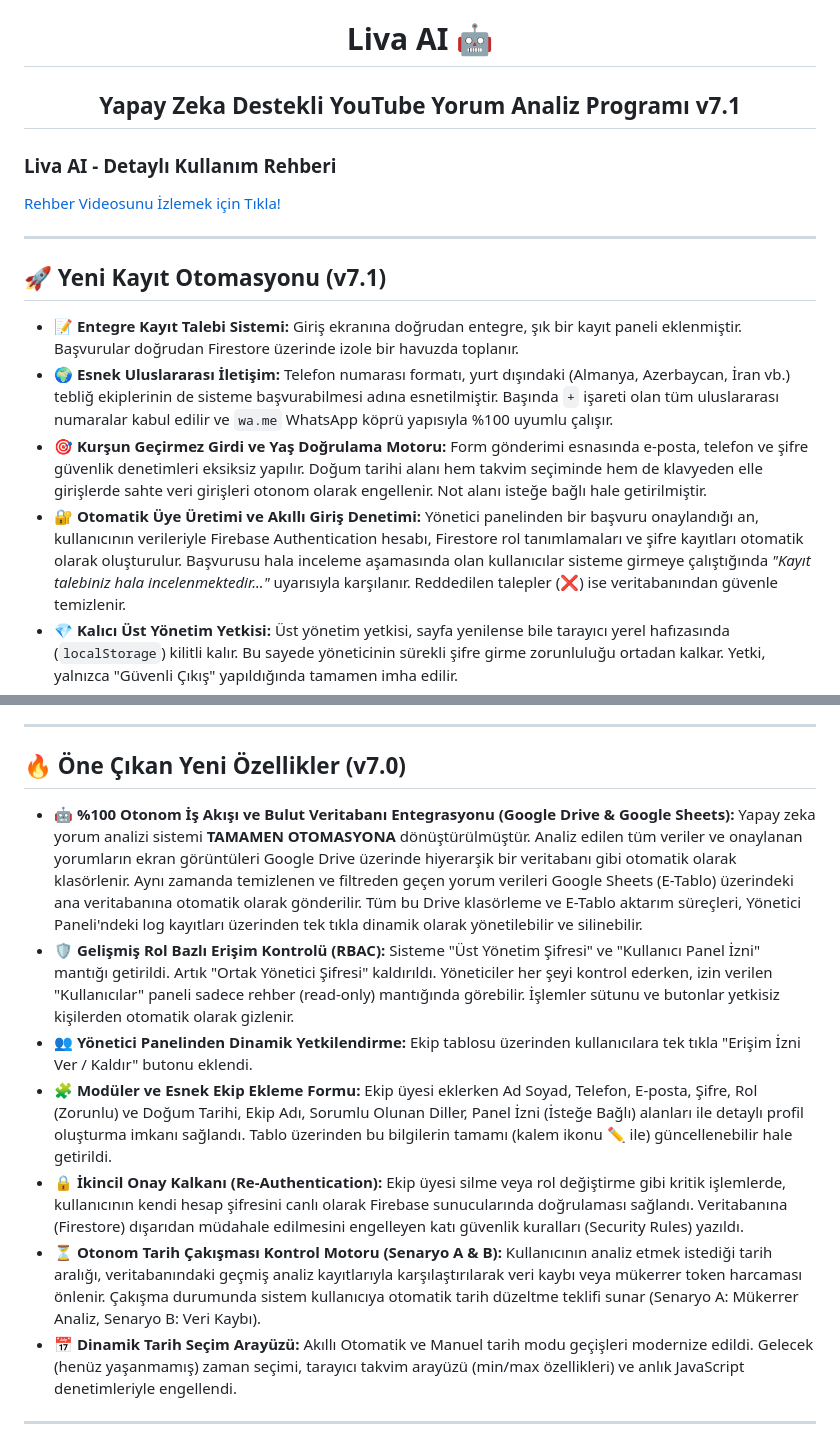
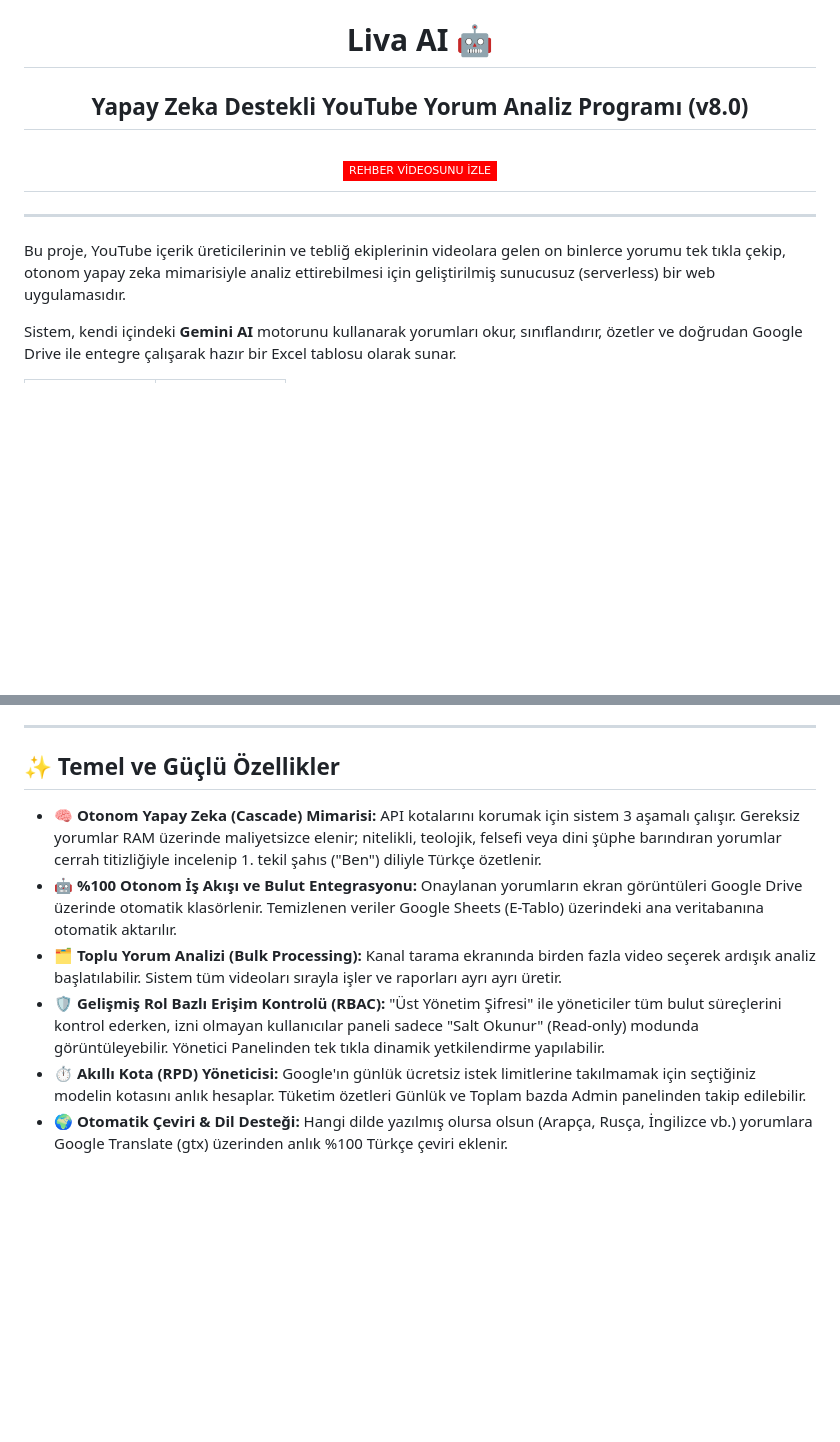
Before and after one commit to faruk-cesur/LivaAI-YouTubeYorumAnalizProgram, a Markdown page: README.md, 2 parts joined by grey strips. Rendered like a GitHub page; badges without logos; blank space fills up the shorter version.

```diff
--- a/README.md
+++ b/README.md
@@ -3,20 +3,18 @@
 </h1>
 
 <h2 align="center">
-  <strong>Yapay Zeka Destekli YouTube Yorum Analiz Programı v7.1</strong>
+  <strong>Yapay Zeka Destekli YouTube Yorum Analiz Programı (v8.0)</strong>
 </h2>
 
-<h3>Liva AI - Detaylı Kullanım Rehberi</h3>
-
-[Rehber Videosunu İzlemek için Tıkla!](https://youtu.be/EQgztO0zY48)
+<h2 align="center">
+  <a href="https://youtu.be/EQgztO0zY48">
+    <img src="https://img.shields.io/badge/REHBER_VİDEOSUNU_İZLE-FF0000?style=flat-square&logo=youtube&logoColor=white" width="300">
+  </a>
+</h2>
 
 <hr>
 
-## 🚀 Yeni Kayıt Otomasyonu (v7.1)
+Bu proje, YouTube içerik üreticilerinin ve tebliğ ekiplerinin videolara gelen on binlerce yorumu tek tıkla çekip, otonom yapay zeka mimarisiyle analiz ettirebilmesi için geliştirilmiş sunucusuz (serverless) bir web uygulamasıdır.
 
-*   **📝 Entegre Kayıt Talebi Sistemi:** Giriş ekranına doğrudan entegre, şık bir kayıt paneli eklenmiştir. Başvurular doğrudan Firestore üzerinde izole bir havuzda toplanır.
-*   **🌍 Esnek Uluslararası İletişim:** Telefon numarası formatı, yurt dışındaki (Almanya, Azerbaycan, İran vb.) tebliğ ekiplerinin de sisteme başvurabilmesi adına esnetilmiştir. Başında `+` işareti olan tüm uluslararası numaralar kabul edilir ve `wa.me` WhatsApp köprü yapısıyla %100 uyumlu çalışır.
-*   **🎯 Kurşun Geçirmez Girdi ve Yaş Doğrulama Motoru:** Form gönderimi esnasında e-posta, telefon ve şifre güvenlik denetimleri eksiksiz yapılır. Doğum tarihi alanı hem takvim seçiminde hem de klavyeden elle girişlerde sahte veri girişleri otonom olarak engellenir. Not alanı isteğe bağlı hale getirilmiştir.
-*   **🔐 Otomatik Üye Üretimi ve Akıllı Giriş Denetimi:** Yönetici panelinden bir başvuru onaylandığı an, kullanıcının verileriyle Firebase Authentication hesabı, Firestore rol tanımlamaları ve şifre kayıtları otomatik olarak oluşturulur. Başvurusu hala inceleme aşamasında olan kullanıcılar sisteme girmeye çalıştığında *"Kayıt talebiniz hala incelenmektedir..."* uyarısıyla karşılanır. Reddedilen talepler (❌) ise veritabanından güvenle temizlenir.
-*   **💎 Kalıcı Üst Yönetim Yetkisi:** Üst yönetim yetkisi, sayfa yenilense bile tarayıcı yerel hafızasında (`localStorage`) kilitli kalır. Bu sayede yöneticinin sürekli şifre girme zorunluluğu ortadan kalkar. Yetki, yalnızca "Güvenli Çıkış" yapıldığında tamamen imha edilir.
+Sistem, kendi içindeki **Gemini AI** motorunu kullanarak yorumları okur, sınıflandırır, özetler ve doğrudan Google Drive ile entegre çalışarak hazır bir Excel tablosu olarak sunar.
 
@@ -23,12 +33,11 @@
 <hr>
 
-## 🔥 Öne Çıkan Yeni Özellikler (v7.0)
+## ✨ Temel ve Güçlü Özellikler
 
-*   **🤖 %100 Otonom İş Akışı ve Bulut Veritabanı Entegrasyonu (Google Drive & Google Sheets):** Yapay zeka yorum analizi sistemi **TAMAMEN OTOMASYONA** dönüştürülmüştür. Analiz edilen tüm veriler ve onaylanan yorumların ekran görüntüleri Google Drive üzerinde hiyerarşik bir veritabanı gibi otomatik olarak klasörlenir. Aynı zamanda temizlenen ve filtreden geçen yorum verileri Google Sheets (E-Tablo) üzerindeki ana veritabanına otomatik olarak gönderilir. Tüm bu Drive klasörleme ve E-Tablo aktarım süreçleri, Yönetici Paneli'ndeki log kayıtları üzerinden tek tıkla dinamik olarak yönetilebilir ve silinebilir.
-*   **🛡️ Gelişmiş Rol Bazlı Erişim Kontrolü (RBAC):** Sisteme "Üst Yönetim Şifresi" ve "Kullanıcı Panel İzni" mantığı getirildi. Artık "Ortak Yönetici Şifresi" kaldırıldı. Yöneticiler her şeyi kontrol ederken, izin verilen "Kullanıcılar" paneli sadece rehber (read-only) mantığında görebilir. İşlemler sütunu ve butonlar yetkisiz kişilerden otomatik olarak gizlenir.
-*   **👥 Yönetici Panelinden Dinamik Yetkilendirme:** Ekip tablosu üzerinden kullanıcılara tek tıkla "Erişim İzni Ver / Kaldır" butonu eklendi.
-*   **🧩 Modüler ve Esnek Ekip Ekleme Formu:** Ekip üyesi eklerken Ad Soyad, Telefon, E-posta, Şifre, Rol (Zorunlu) ve Doğum Tarihi, Ekip Adı, Sorumlu Olunan Diller, Panel İzni (İsteğe Bağlı) alanları ile detaylı profil oluşturma imkanı sağlandı. Tablo üzerinden bu bilgilerin tamamı (kalem ikonu ✏️ ile) güncellenebilir hale getirildi.
-*   **🔒 İkincil Onay Kalkanı (Re-Authentication):** Ekip üyesi silme veya rol değiştirme gibi kritik işlemlerde, kullanıcının kendi hesap şifresini canlı olarak Firebase sunucularında doğrulaması sağlandı. Veritabanına (Firestore) dışarıdan müdahale edilmesini engelleyen katı güvenlik kuralları (Security Rules) yazıldı.
-*   **⏳ Otonom Tarih Çakışması Kontrol Motoru (Senaryo A & B):** Kullanıcının analiz etmek istediği tarih aralığı, veritabanındaki geçmiş analiz kayıtlarıyla karşılaştırılarak veri kaybı veya mükerrer token harcaması önlenir. Çakışma durumunda sistem kullanıcıya otomatik tarih düzeltme teklifi sunar (Senaryo A: Mükerrer Analiz, Senaryo B: Veri Kaybı).
-*   **📅 Dinamik Tarih Seçim Arayüzü:** Akıllı Otomatik ve Manuel tarih modu geçişleri modernize edildi. Gelecek (henüz yaşanmamış) zaman seçimi, tarayıcı takvim arayüzü (min/max özellikleri) ve anlık JavaScript denetimleriyle engellendi.
+*   **🧠 Otonom Yapay Zeka (Cascade) Mimarisi:** API kotalarını korumak için sistem 3 aşamalı çalışır. Gereksiz yorumlar RAM üzerinde maliyetsizce elenir; nitelikli, teolojik, felsefi veya dini şüphe barındıran yorumlar cerrah titizliğiyle incelenip 1. tekil şahıs ("Ben") diliyle Türkçe özetlenir.
+*   **🤖 %100 Otonom İş Akışı ve Bulut Entegrasyonu:** Onaylanan yorumların ekran görüntüleri Google Drive üzerinde otomatik klasörlenir. Temizlenen veriler Google Sheets (E-Tablo) üzerindeki ana veritabanına otomatik aktarılır.
+*   **🗂️ Toplu Yorum Analizi (Bulk Processing):** Kanal tarama ekranında birden fazla video seçerek ardışık analiz başlatılabilir. Sistem tüm videoları sırayla işler ve raporları ayrı ayrı üretir.
+*   **🛡️ Gelişmiş Rol Bazlı Erişim Kontrolü (RBAC):** "Üst Yönetim Şifresi" ile yöneticiler tüm bulut süreçlerini kontrol ederken, izni olmayan kullanıcılar paneli sadece "Salt Okunur" (Read-only) modunda görüntüleyebilir. Yönetici Panelinden tek tıkla dinamik yetkilendirme yapılabilir.
+*   **⏱️ Akıllı Kota (RPD) Yöneticisi:** Google'ın günlük ücretsiz istek limitlerine takılmamak için seçtiğiniz modelin kotasını anlık hesaplar. Tüketim özetleri Günlük ve Toplam bazda Admin panelinden takip edilebilir.
+*   **🌍 Otomatik Çeviri & Dil Desteği:** Hangi dilde yazılmış olursa olsun (Arapça, Rusça, İngilizce vb.) yorumlara Google Translate (gtx) üzerinden anlık %100 Türkçe çeviri eklenir.
 
```
Also changed, not shown: other parts of README.md (+53 -72 lines).
